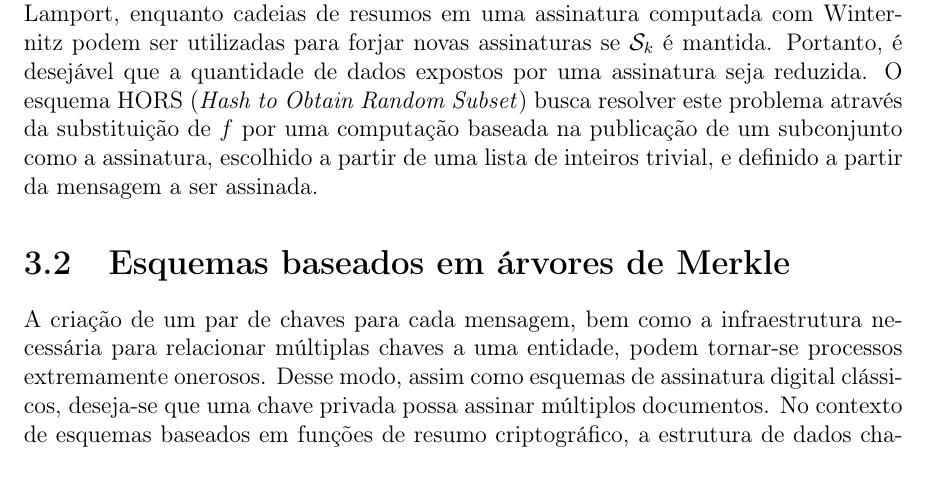
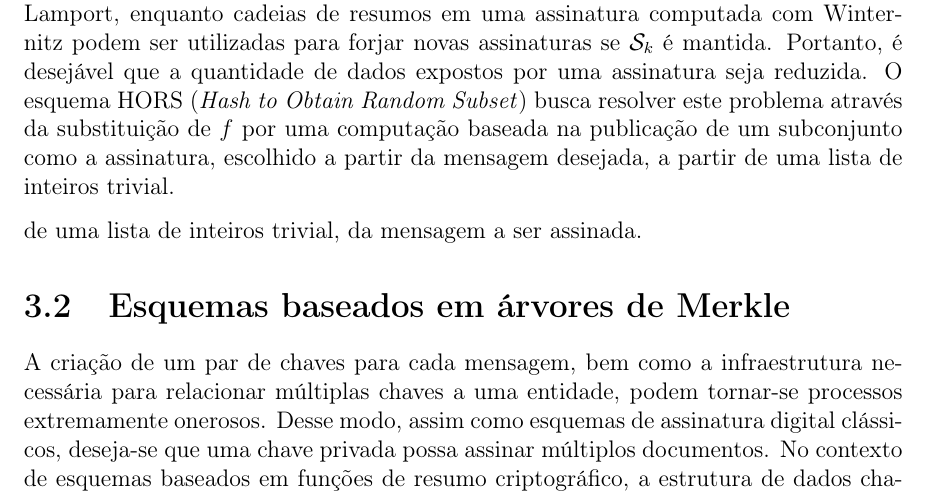
Before and after one commit to zambonin/bsc, a LaTeX document (bsc.tex): part of page 19 of 25, cut so that both start at the same text. Compiled offline with pdfLaTeX.

Commit message:
sharelatex: update bsc.tex from r13047 to r13057

```diff
--- a/bsc.tex
+++ b/bsc.tex
@@ -1081,7 +1081,9 @@ com Winternitz podem ser utilizadas para forjar novas assinaturas se $\sk{}$
 assinatura seja reduzida. O esquema HORS (\emph{Hash to Obtain Random Subset})
 busca resolver este problema através da substituição de $f$ por uma computação
 baseada na publicação de um subconjunto como a assinatura, escolhido a partir
-de uma lista de inteiros trivial, e definido a partir da mensagem a ser assinada.
+da mensagem desejada, a partir de uma lista de inteiros trivial.
+
+de uma lista de inteiros trivial, da mensagem a ser assinada.
 
 \section{Esquemas baseados em árvores de Merkle}
 
```
